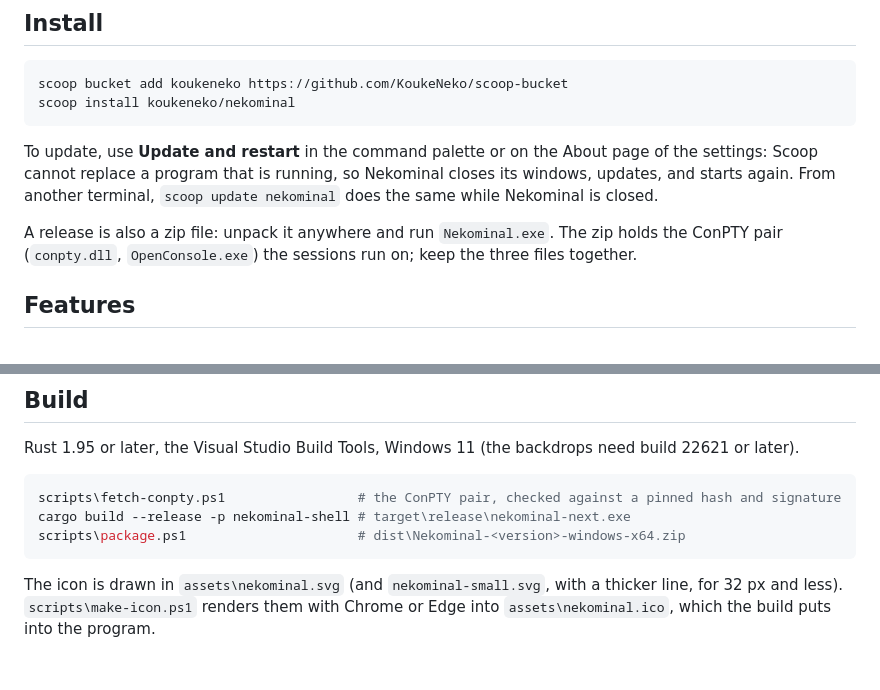
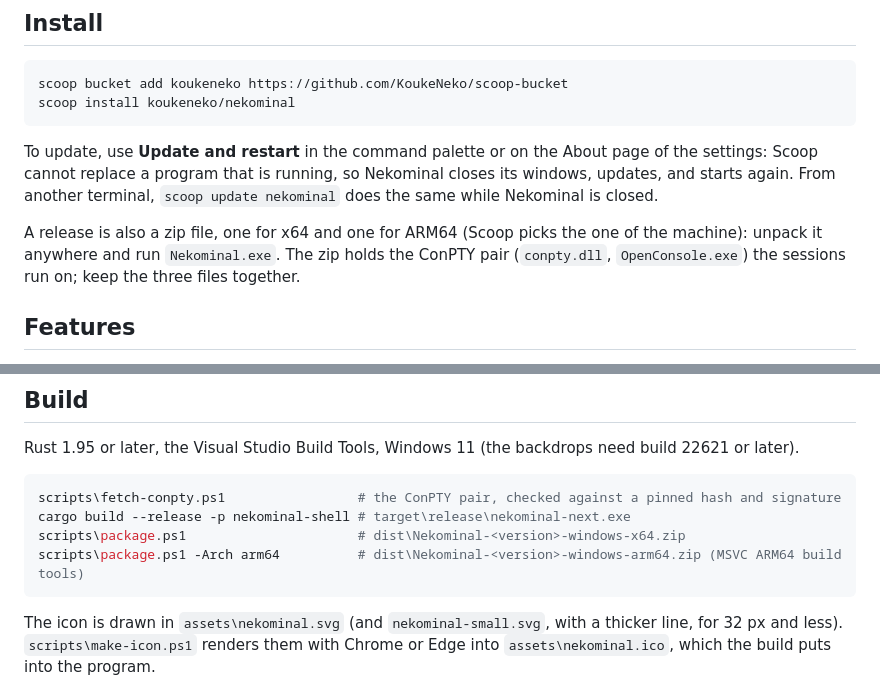
Before and after one commit to KoukeNeko/Nekominal, a Markdown page: README.md, 2 parts joined by grey strips. Drawn GitHub-style; blank space fills up the shorter version.

Commit message:
docs: the ARM64 zip in the README

````diff
--- a/README.md
+++ b/README.md
@@ -19,7 +19,7 @@ To update, use **Update and restart** in the command palette or on the About pag
 program that is running, so Nekominal closes its windows, updates, and starts again. From another terminal,
 `scoop update nekominal` does the same while Nekominal is closed.
 
-A release is also a zip file: unpack it anywhere and run `Nekominal.exe`. The zip holds the ConPTY pair (`conpty.dll`,
+A release is also a zip file, one for x64 and one for ARM64 (Scoop picks the one of the machine): unpack it anywhere and run `Nekominal.exe`. The zip holds the ConPTY pair (`conpty.dll`,
 `OpenConsole.exe`) the sessions run on; keep the three files together.
 
 ## Features
@@ -72,6 +72,7 @@ Rust 1.95 or later, the Visual Studio Build Tools, Windows 11 (the backdrops nee
 scripts\fetch-conpty.ps1                 # the ConPTY pair, checked against a pinned hash and signature
 cargo build --release -p nekominal-shell # target\release\nekominal-next.exe
 scripts\package.ps1                      # dist\Nekominal-<version>-windows-x64.zip
+scripts\package.ps1 -Arch arm64          # dist\Nekominal-<version>-windows-arm64.zip (MSVC ARM64 build tools)
 ```
 
 The icon is drawn in `assets\nekominal.svg` (and `nekominal-small.svg`, with a thicker line, for 32 px and less).
````
